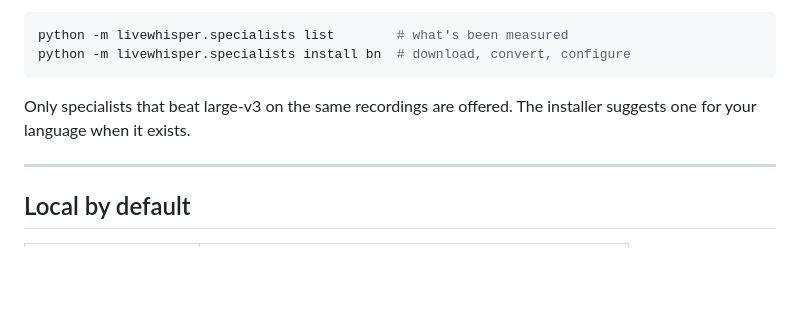
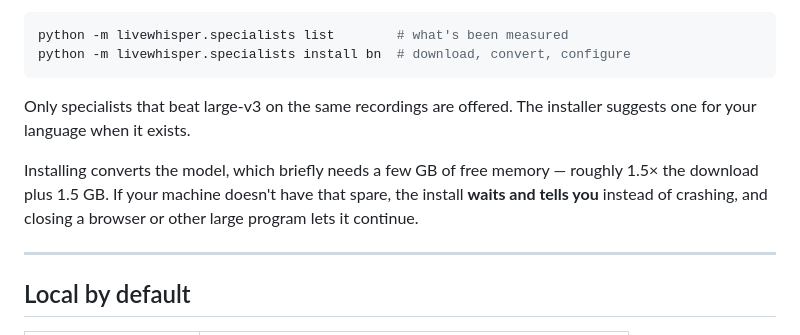
Before and after one commit to itsskofficial/LiveWhisper, a Markdown page: README.md, the part around the change. Rendered like a GitHub page; blank space fills up the shorter version.

Commit message:
Say in the README what a specialist install does when memory is short
Converting a specialist briefly needs about 1.5x the download plus 1.5 GB of
free memory. On a 16 GB machine with ordinary applications open that is not
always there, and the install now waits and says so instead of crashing. The
README tells users to expect that, and that closing a large program lets it
continue - the same wait the Kannada conversion is in on this machine right now.

Co-Authored-By: Claude Opus 5 <noreply@anthropic.com>

```diff
--- a/README.md
+++ b/README.md
@@ -226,6 +226,11 @@ python -m livewhisper.specialists install bn  # download, convert, configure
 Only specialists that beat large-v3 on the same recordings are offered. The
 installer suggests one for your language when it exists.
 
+Installing converts the model, which briefly needs a few GB of free memory —
+roughly 1.5× the download plus 1.5 GB. If your machine doesn't have that
+spare, the install **waits and tells you** instead of crashing, and closing a
+browser or other large program lets it continue.
+
 ---
 
 ## Local by default
```
